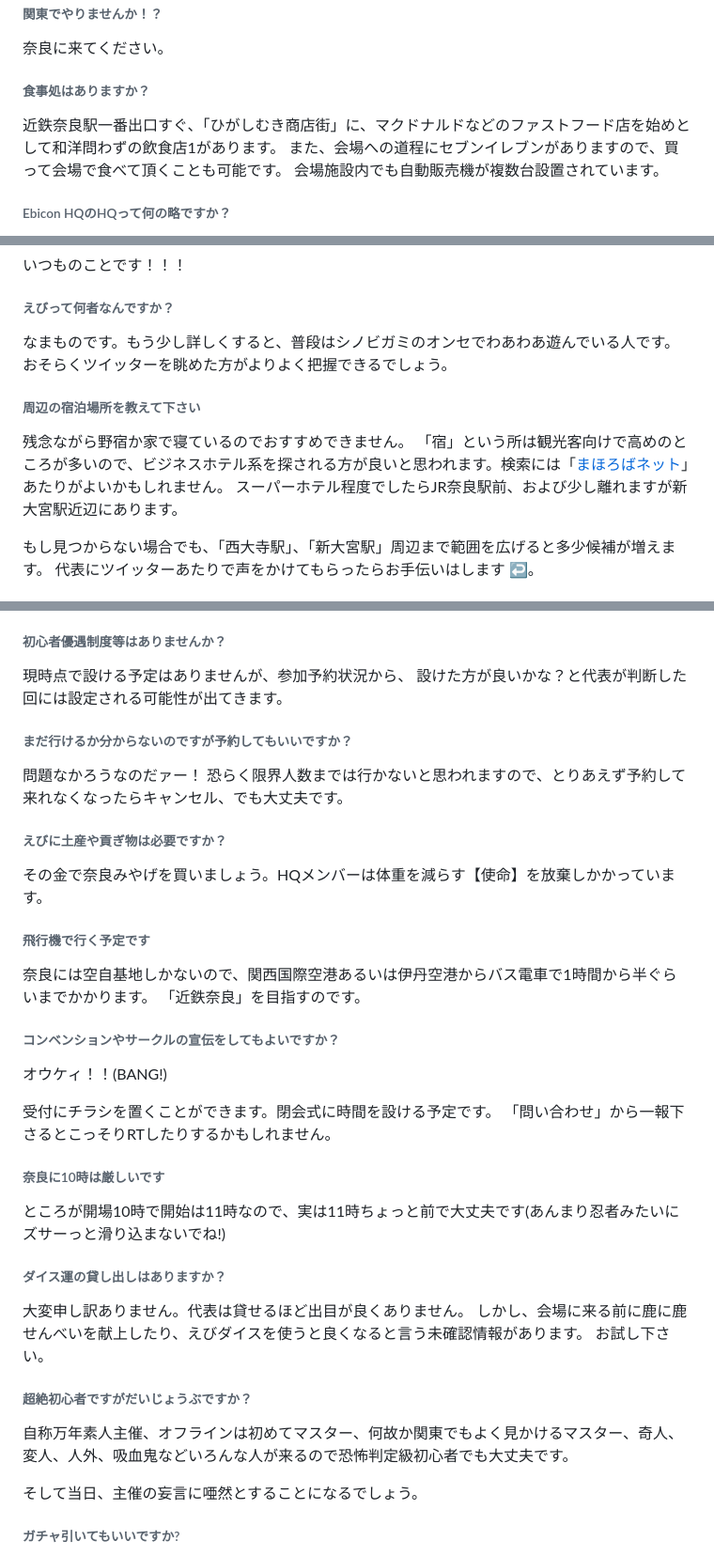
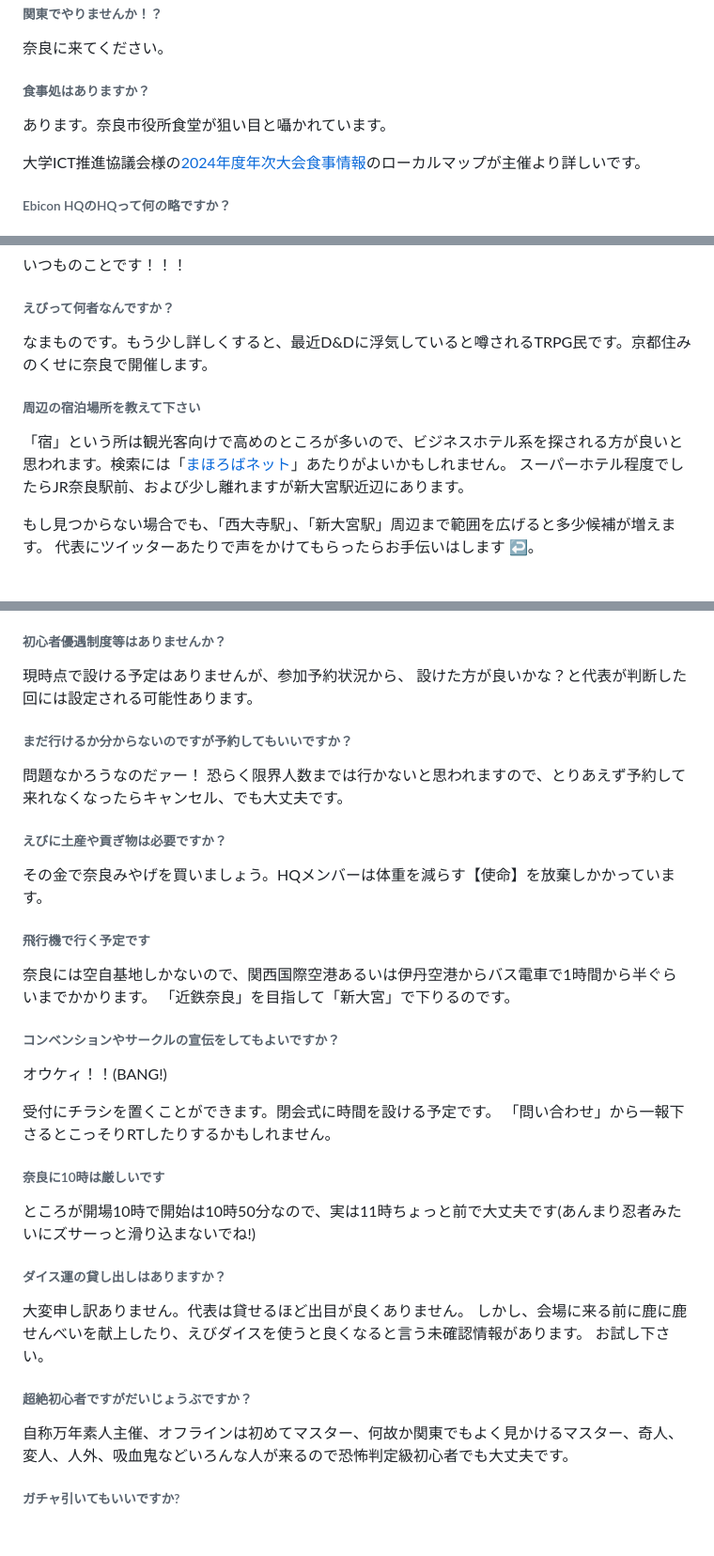
Before and after one commit to tennana/ebiconhq-site, a Markdown page: pages/faq.md, 3 parts joined by grey strips. Shown at 94% size. Rendered like a GitHub page; blank space fills up the shorter version.

Commit message:
fix: FAQをコンベンションセンターVerに

```diff
--- a/pages/faq.md
+++ b/pages/faq.md
@@ -14,9 +14,9 @@ eleventyNavigation:
 奈良に来てください。
 
 ###### 食事処はありますか？
+あります。奈良市役所食堂が狙い目と囁かれています。
 
-近鉄奈良駅一番出口すぐ、「ひがしむき商店街」に、マクドナルドなどのファストフード店を始めとして和洋問わずの飲食店1があります。 また、会場への道程にセブンイレブンがありますので、買って会場で食べて頂くことも可能です。
-会場施設内でも自動販売機が複数台設置されています。
+大学ICT推進協議会様の[2024年度年次大会食事情報](https://axies.secretari.jp/conf2024/others/foodinformation)のローカルマップが主催より詳しいです。
 
 ###### Ebicon HQのHQって何の略ですか？
 
@@ -37,11 +37,10 @@ HeadquarterでHQ。意味は司令部(あるいは本部)になります。 Ebic
 
 ###### えびって何者なんですか？
 
-なまものです。もう少し詳しくすると、普段はシノビガミのオンセでわあわあ遊んでいる人です。 おそらくツイッターを眺めた方がよりよく把握できるでしょう。
+なまものです。もう少し詳しくすると、最近D&Dに浮気していると噂されるTRPG民です。京都住みのくせに奈良で開催します。
 
 ###### 周辺の宿泊場所を教えて下さい
-
-残念ながら野宿か家で寝ているのでおすすめできません。 「宿」という所は観光客向けで高めのところが多いので、ビジネスホテル系を探される方が良いと思われます。検索には「<a href="https://yado-nara.gr.jp/">まほろばネット</a>」あたりがよいかもしれません。
+「宿」という所は観光客向けで高めのところが多いので、ビジネスホテル系を探される方が良いと思われます。検索には「<a href="https://yado-nara.gr.jp/">まほろばネット</a>」あたりがよいかもしれません。
 スーパーホテル程度でしたらJR奈良駅前、および少し離れますが新大宮駅近辺にあります。
 
 もし見つからない場合でも、「西大寺駅」、「新大宮駅」周辺まで範囲を広げると多少候補が増えます。 代表にツイッターあたりで声をかけてもらったらお手伝いはします ↩。
@@ -57,7 +56,7 @@ HeadquarterでHQ。意味は司令部(あるいは本部)になります。 Ebic
 
 ###### 初心者優遇制度等はありませんか？
 
-現時点で設ける予定はありませんが、参加予約状況から、 設けた方が良いかな？と代表が判断した回には設定される可能性が出てきます。
+現時点で設ける予定はありませんが、参加予約状況から、 設けた方が良いかな？と代表が判断した回には設定される可能性あります。
 
 ###### まだ行けるか分からないのですが予約してもいいですか？
 
@@ -69,7 +68,7 @@ HeadquarterでHQ。意味は司令部(あるいは本部)になります。 Ebic
 
 ###### 飛行機で行く予定です
 
-奈良には空自基地しかないので、関西国際空港あるいは伊丹空港からバス電車で1時間から半ぐらいまでかかります。 「近鉄奈良」を目指すのです。
+奈良には空自基地しかないので、関西国際空港あるいは伊丹空港からバス電車で1時間から半ぐらいまでかかります。 「近鉄奈良」を目指して「新大宮」で下りるのです。
 
 ###### コンベンションやサークルの宣伝をしてもよいですか？
 
@@ -79,7 +78,7 @@ HeadquarterでHQ。意味は司令部(あるいは本部)になります。 Ebic
 
 ###### 奈良に10時は厳しいです
 
-ところが開場10時で開始は11時なので、実は11時ちょっと前で大丈夫です(あんまり忍者みたいにズサーっと滑り込まないでね!)
+ところが開場10時で開始は10時50分なので、実は11時ちょっと前で大丈夫です(あんまり忍者みたいにズサーっと滑り込まないでね!)
 
 ###### ダイス運の貸し出しはありますか？
 
@@ -89,7 +88,5 @@ HeadquarterでHQ。意味は司令部(あるいは本部)になります。 Ebic
 
 自称万年素人主催、オフラインは初めてマスター、何故か関東でもよく見かけるマスター、奇人、変人、人外、吸血鬼などいろんな人が来るので恐怖判定級初心者でも大丈夫です。
 
-そして当日、主催の妄言に唖然とすることになるでしょう。
-
 ###### ガチャ引いてもいいですか?
 懇親会がもっとも"引き"が良いと言われていますが、シナリオに要求されたときは頑張って下さい。
```
